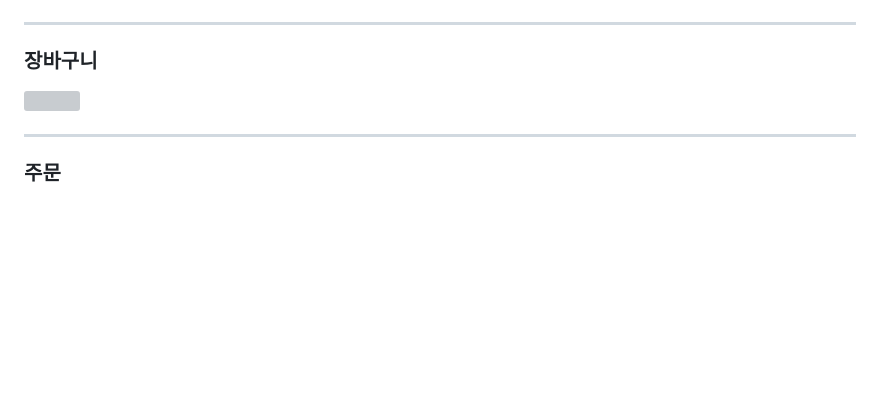
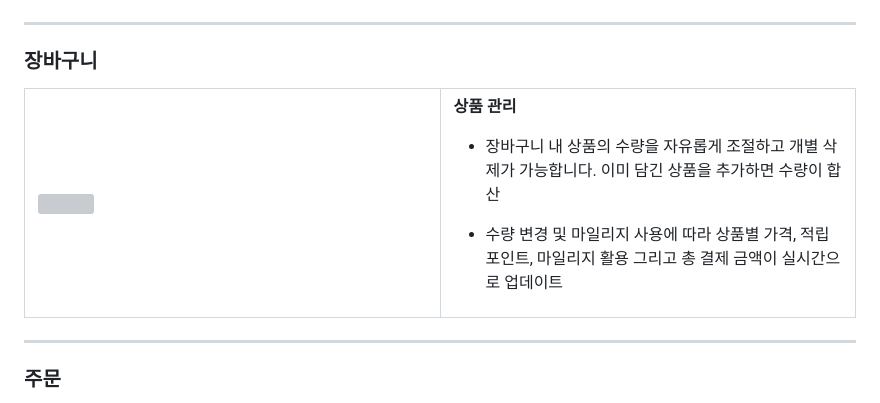
Before and after one commit to qudgns8883/BookStore, a Markdown page: README.md, the part around the change. Rendered like a GitHub page; blank space fills up the shorter version; grey boxes are pictures that could not be loaded.

```diff
--- a/README.md
+++ b/README.md
@@ -143,7 +143,25 @@
 ---
 
 ### **장바구니**
-<img src="https://github.com/user-attachments/assets/1fdb23c8-87e0-4471-9bce-21247e2b7f76" width="70%">
+
+<table>
+  <tr>
+    <td width="50%">
+     <img src="https://github.com/user-attachments/assets/1fdb23c8-87e0-4471-9bce-21247e2b7f76" width="70%">
+    </td>
+    <td width="50%">
+      <p><b>상품 관리</b></p>
+      <ul>
+        <li>장바구니 내 상품의 수량을 자유롭게 조절하고 개별 삭제가 가능합니다. 이미 담긴 상품을 추가하면 수량이 합산</li>
+      </ul>
+       <p><b실시간 금액 계산</b></p>
+      <ul>
+        <li>수량 변경 및 마일리지 사용에 따라 상품별 가격, 적립 포인트, 마일리지 활용 그리고 총 결제 금액이 실시간으로 업데이트</li>
+      </ul>
+    </td>
+  </tr>
+</table>
+
 
 ---
 
```
